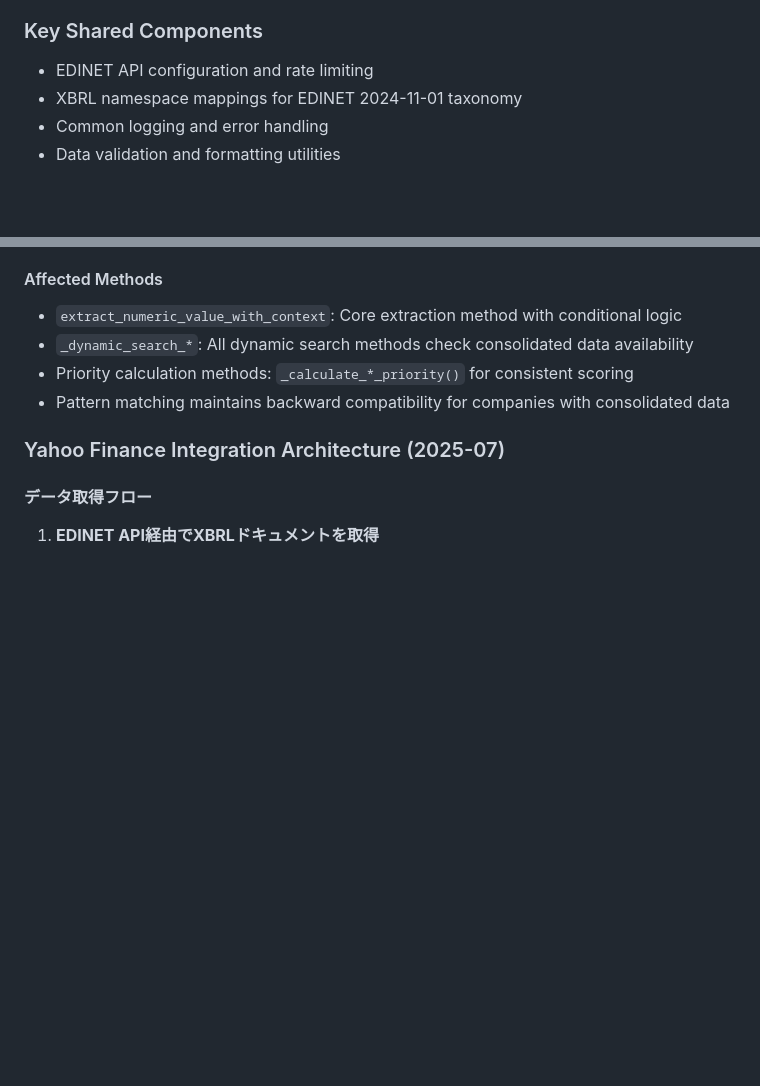
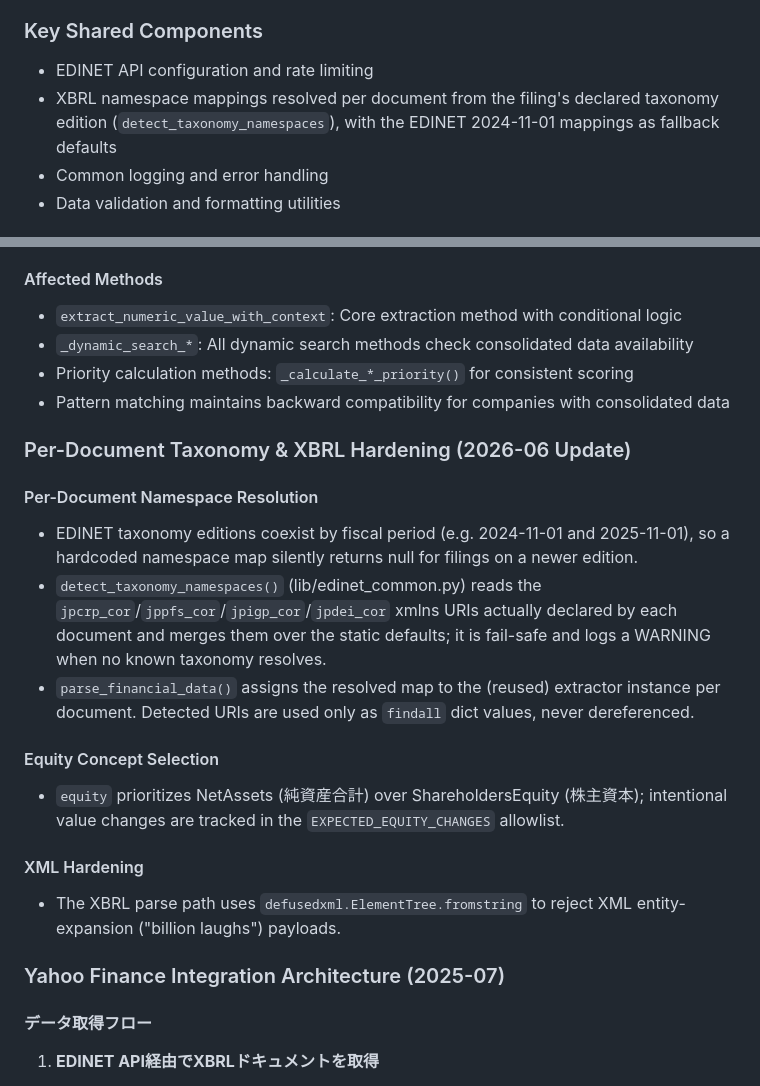
Before and after one commit to mikanmarusan/edinet, a Markdown page: docs/architecture.md, 2 parts joined by grey strips. Drawn GitHub-style; blank space fills up the shorter version.

Commit message:
docs(architecture): sync specs to b4b6618..2d06092 implementation

```diff
--- a/docs/architecture.md
+++ b/docs/architecture.md
@@ -11,7 +12,7 @@ The system uses a modular architecture with shared utilities:
 
 ### Key Shared Components
 - EDINET API configuration and rate limiting
-- XBRL namespace mappings for EDINET 2024-11-01 taxonomy
+- XBRL namespace mappings resolved per document from the filing's declared taxonomy edition (`detect_taxonomy_namespaces`), with the EDINET 2024-11-01 mappings as fallback defaults
 - Common logging and error handling
 - Data validation and formatting utilities
 
@@ -105,6 +106,19 @@ else:
 - Priority calculation methods: `_calculate_*_priority()` for consistent scoring
 - Pattern matching maintains backward compatibility for companies with consolidated data
 
+### Per-Document Taxonomy & XBRL Hardening (2026-06 Update)
+
+#### Per-Document Namespace Resolution
+- EDINET taxonomy editions coexist by fiscal period (e.g. 2024-11-01 and 2025-11-01), so a hardcoded namespace map silently returns null for filings on a newer edition.
+- `detect_taxonomy_namespaces()` (lib/edinet_common.py) reads the `jpcrp_cor`/`jppfs_cor`/`jpigp_cor`/`jpdei_cor` xmlns URIs actually declared by each document and merges them over the static defaults; it is fail-safe and logs a WARNING when no known taxonomy resolves.
+- `parse_financial_data()` assigns the resolved map to the (reused) extractor instance per document. Detected URIs are used only as `findall` dict values, never dereferenced.
+
+#### Equity Concept Selection
+- `equity` prioritizes NetAssets (純資産合計) over ShareholdersEquity (株主資本); intentional value changes are tracked in the `EXPECTED_EQUITY_CHANGES` allowlist.
+
+#### XML Hardening
+- The XBRL parse path uses `defusedxml.ElementTree.fromstring` to reject XML entity-expansion ("billion laughs") payloads.
+
 ### Yahoo Finance Integration Architecture (2025-07)
 
 #### データ取得フロー
```
Also changed, not shown: other parts of docs/architecture.md (+1 -0 lines).
